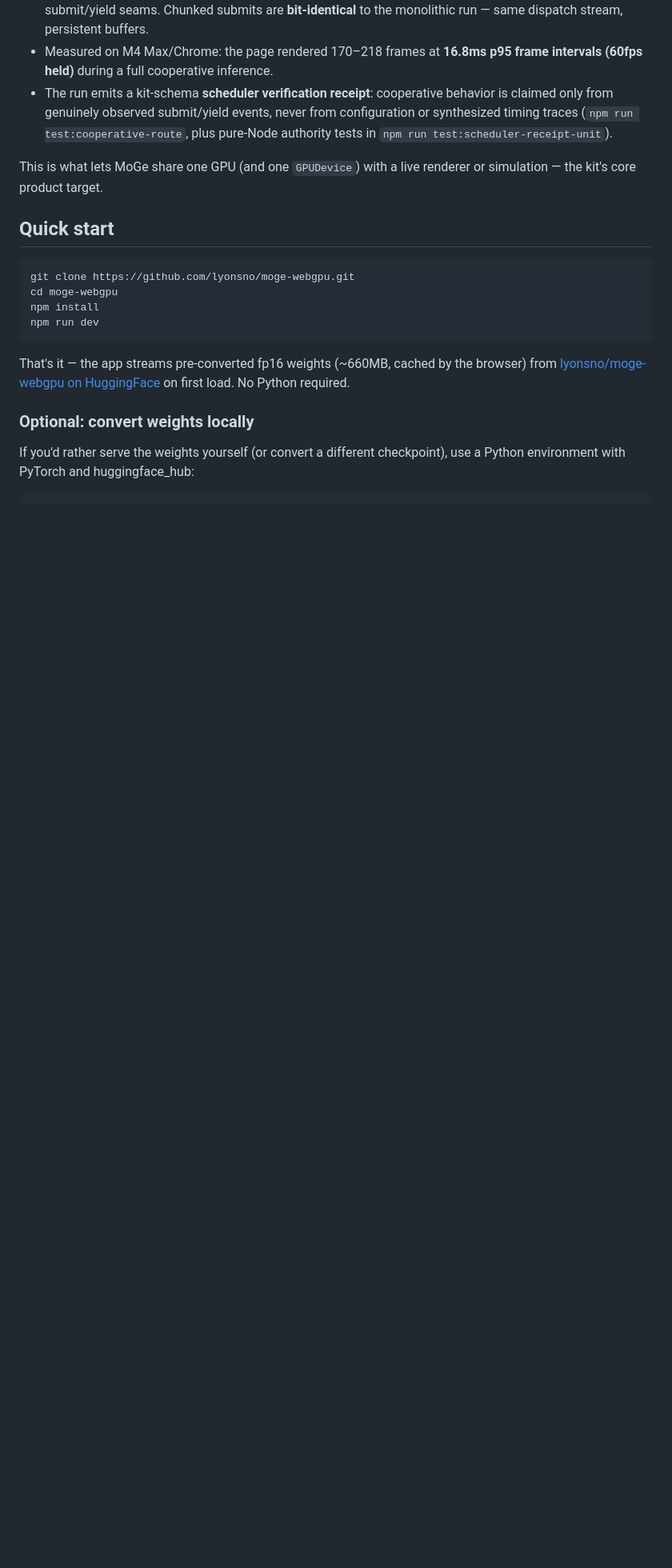
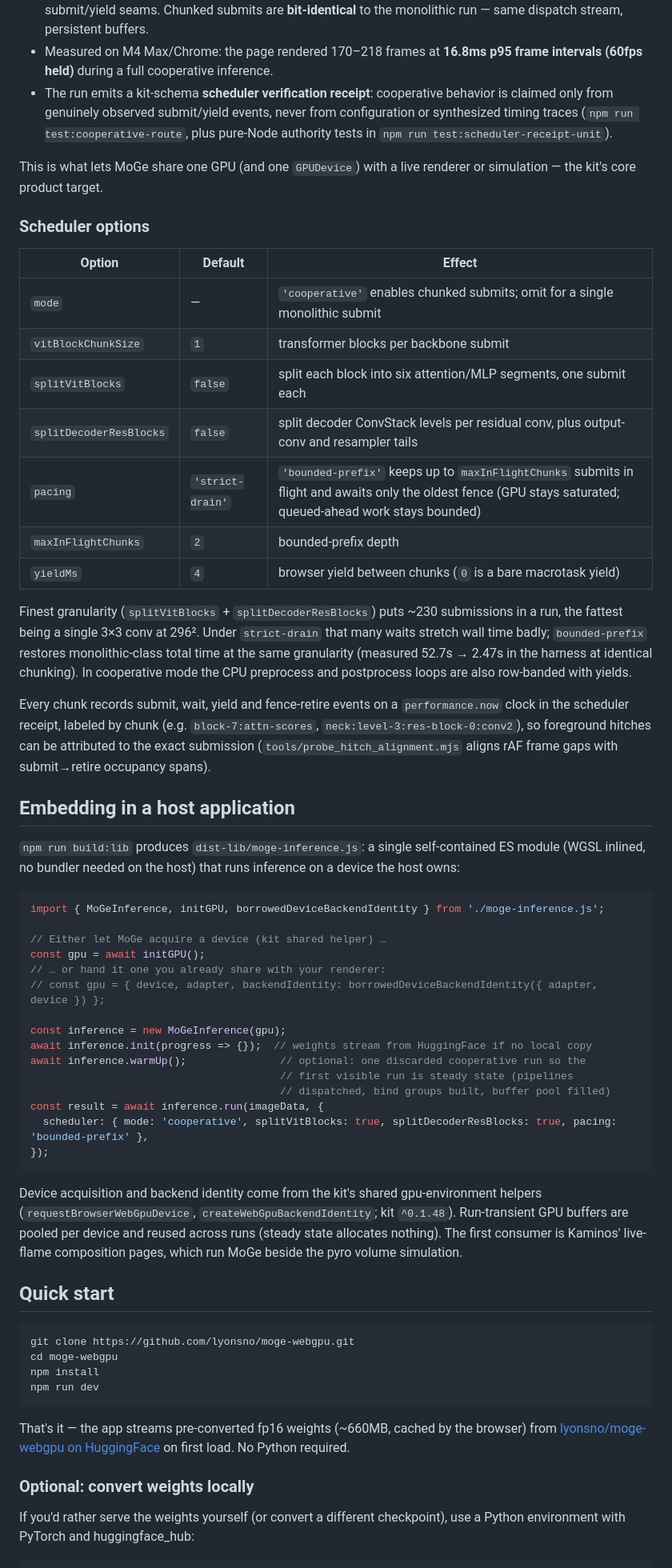
Before and after one commit to lyonsno/moge-webgpu, a Markdown page: README.md, the part around one of its changes. Shown at 80% size. Rendered like a GitHub page; blank space fills up the shorter version.

Commit message:
README: scheduler options, embedding/library build, instrumentation, tools
Documents what this branch adds over main: fine-granularity scheduler
options and bounded-prefix pacing (with the measured wall-time recovery),
the library build and host-embedding API (kit shared helpers, warm-up,
buffer pool), labeled chunk events and the hitch-alignment probe, and the
current tool/test inventory with a measurement-authority note.

Co-Authored-By: Claude Fable 5.1 <noreply@anthropic.com>
Claude-Session: https://claude.ai/code/session_01McZupeziCcMw5uCB7RBLJj

````diff
--- a/README.md
+++ b/README.md
@@ -60,6 +60,62 @@ await inference.run(imageData, {
 This is what lets MoGe share one GPU (and one `GPUDevice`) with a live
 renderer or simulation — the kit's core product target.
 
+### Scheduler options
+
+| Option | Default | Effect |
+| --- | --- | --- |
+| `mode` | — | `'cooperative'` enables chunked submits; omit for a single monolithic submit |
+| `vitBlockChunkSize` | `1` | transformer blocks per backbone submit |
+| `splitVitBlocks` | `false` | split each block into six attention/MLP segments, one submit each |
+| `splitDecoderResBlocks` | `false` | split decoder ConvStack levels per residual conv, plus output-conv and resampler tails |
+| `pacing` | `'strict-drain'` | `'bounded-prefix'` keeps up to `maxInFlightChunks` submits in flight and awaits only the oldest fence (GPU stays saturated; queued-ahead work stays bounded) |
+| `maxInFlightChunks` | `2` | bounded-prefix depth |
+| `yieldMs` | `4` | browser yield between chunks (`0` is a bare macrotask yield) |
+
+Finest granularity (`splitVitBlocks` + `splitDecoderResBlocks`) puts ~230
+submissions in a run, the fattest being a single 3×3 conv at 296². Under
+`strict-drain` that many waits stretch wall time badly; `bounded-prefix`
+restores monolithic-class total time at the same granularity (measured 52.7s
+→ 2.47s in the harness at identical chunking). In cooperative mode the CPU
+preprocess and postprocess loops are also row-banded with yields.
+
+Every chunk records submit, wait, yield and fence-retire events on a
+`performance.now` clock in the scheduler receipt, labeled by chunk (e.g.
+`block-7:attn-scores`, `neck:level-3:res-block-0:conv2`), so foreground hitches
+can be attributed to the exact submission (`tools/probe_hitch_alignment.mjs`
+aligns rAF frame gaps with submit→retire occupancy spans).
+
+## Embedding in a host application
+
+`npm run build:lib` produces `dist-lib/moge-inference.js`: a single
+self-contained ES module (WGSL inlined, no bundler needed on the host) that
+runs inference on a device the host owns:
+
+```js
+import { MoGeInference, initGPU, borrowedDeviceBackendIdentity } from './moge-inference.js';
+
+// Either let MoGe acquire a device (kit shared helper) …
+const gpu = await initGPU();
+// … or hand it one you already share with your renderer:
+// const gpu = { device, adapter, backendIdentity: borrowedDeviceBackendIdentity({ adapter, device }) };
+
+const inference = new MoGeInference(gpu);
+await inference.init(progress => {});  // weights stream from HuggingFace if no local copy
+await inference.warmUp();               // optional: one discarded cooperative run so the
+                                        // first visible run is steady state (pipelines
+                                        // dispatched, bind groups built, buffer pool filled)
+const result = await inference.run(imageData, {
+  scheduler: { mode: 'cooperative', splitVitBlocks: true, splitDecoderResBlocks: true, pacing: 'bounded-prefix' },
+});
+```
+
+Device acquisition and backend identity come from the kit's shared
+gpu-environment helpers (`requestBrowserWebGpuDevice`,
+`createWebGpuBackendIdentity`; kit `^0.1.48`). Run-transient GPU buffers are
+pooled per device and reused across runs (steady state allocates nothing).
+The first consumer is Kaminos' live-flame composition pages, which run MoGe
+beside the pyro volume simulation.
+
 ## Quick start
 
 ```bash
````
Also changed, not shown: other parts of README.md (+10 -2 lines).
